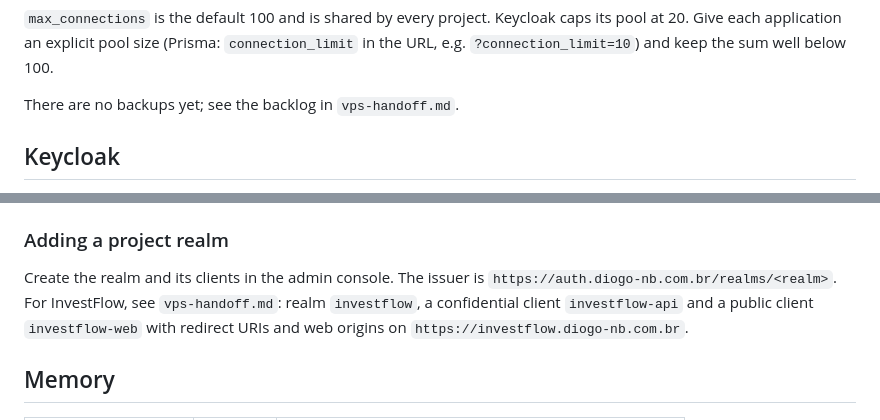
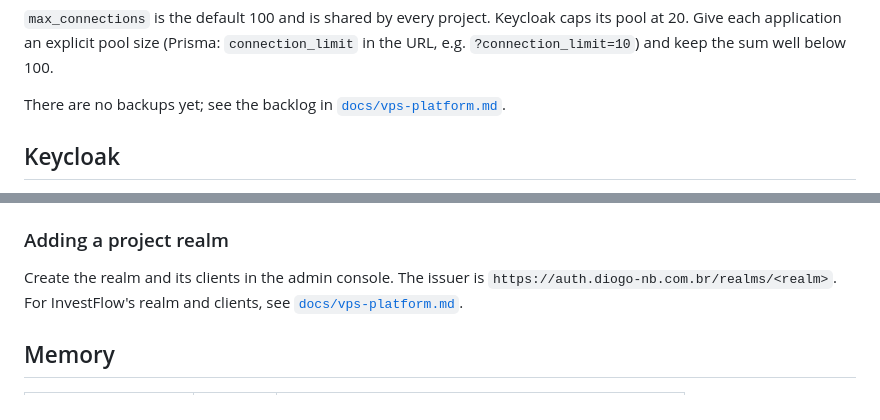
Before and after one commit to Diogo-NB/personal-platform, a Markdown page: infra/vps/README.md, 2 parts joined by grey strips. Rendered like a GitHub page.

Commit message:
docs: add vps platform documentation
Co-Authored-By: Claude Opus 5.5 <noreply@anthropic.com>

```diff
--- a/infra/vps/README.md
+++ b/infra/vps/README.md
@@ -60,7 +60,8 @@ caps its pool at 20. Give each application an explicit pool size (Prisma:
 `connection_limit` in the URL, e.g. `?connection_limit=10`) and keep the sum
 well below 100.
 
-There are no backups yet; see the backlog in `vps-handoff.md`.
+There are no backups yet; see the backlog in
+[`docs/vps-platform.md`](../../docs/vps-platform.md#backlog).
 
 ## Keycloak
 
@@ -97,10 +98,8 @@ tunnel (verified in a local test with `/admin` blocked), so blocking
 ### Adding a project realm
 
 Create the realm and its clients in the admin console. The issuer is
-`https://auth.diogo-nb.com.br/realms/<realm>`. For InvestFlow, see
-`vps-handoff.md`: realm `investflow`, a confidential client `investflow-api`
-and a public client `investflow-web` with redirect URIs and web origins on
-`https://investflow.diogo-nb.com.br`.
+`https://auth.diogo-nb.com.br/realms/<realm>`. For InvestFlow's realm and
+clients, see [`docs/vps-platform.md`](../../docs/vps-platform.md#investflow).
 
 ## Memory
 
```
Also changed, not shown: docs/vps-platform.md (added, +139 -0 lines).
